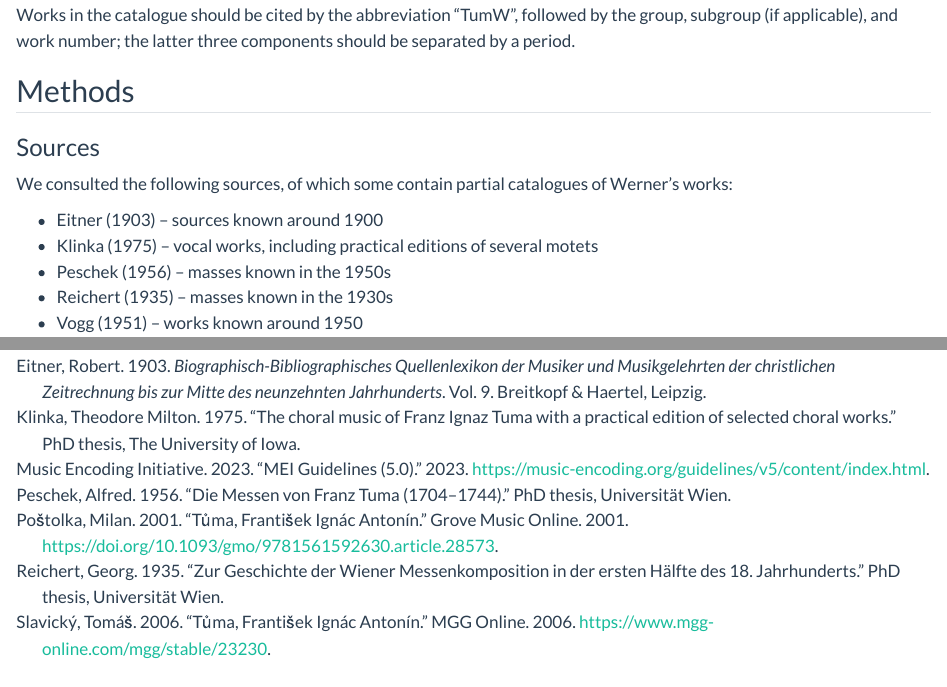
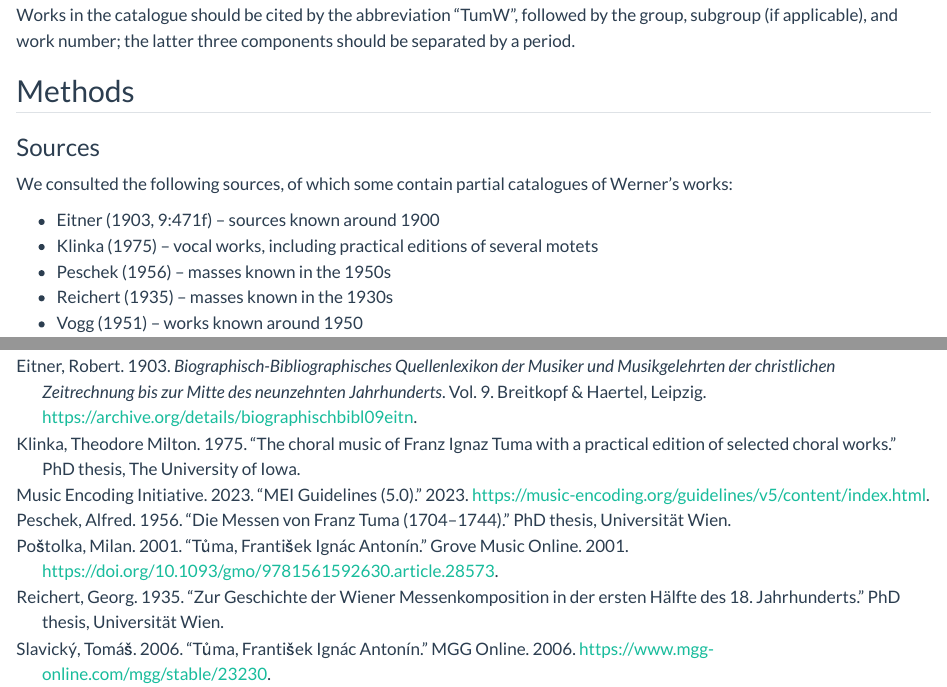
Before and after one commit to edition-esser-skala/tuma-catalogue-of-works, a Quarto document (index.qmd): the page in a window 1100 px wide, from 1360 px down, and a second part further down, joined at a grey line. Rendered offline with R 4.5, knitr and Pandoc in place of Quarto, with nearby package versions; long lines of code are wrapped.

Commit message:
adds URL to @Eitner1093

```diff
--- a/index.qmd
+++ b/index.qmd
@@ -68,7 +68,7 @@ Works in the catalogue should be cited by the abbreviation “TumW”, followed
 
 We consulted the following sources, of which some contain partial catalogues of Werner's works:
 
-- @Eitner1903 – sources known around 1900
+- @Eitner1903 [p. 471f] – sources known around 1900
 - @Klinka1975 – vocal works, including practical editions of several motets
 - @Peschek1956 – masses known in the 1950s
 - @Reichert1935 – masses known in the 1930s
```
Also changed, not shown: references.bib (+1 -0 lines).
